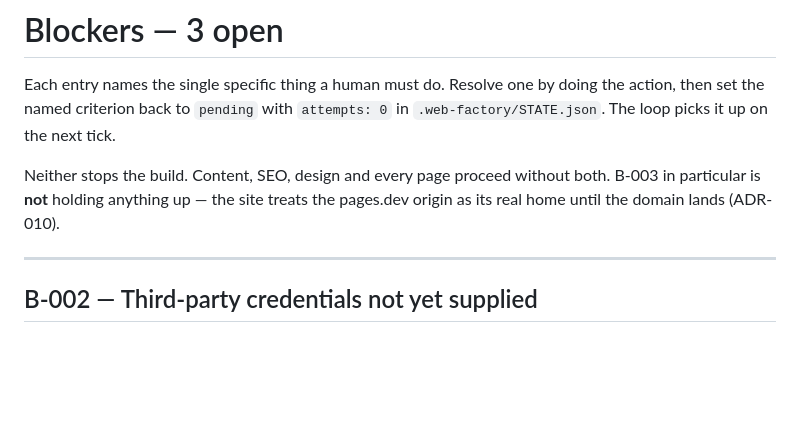
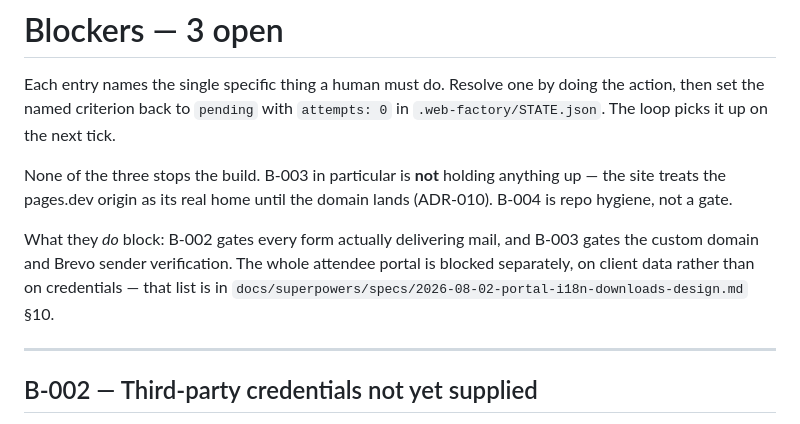
Before and after one commit to benkaranja/KCTS-EXHIBITION, a Markdown page: BLOCKERS.md, the part around the change. GitHub-like rendering; blank space fills up the shorter version.

Commit message:
docs: correct stale blocker preamble for 3 open items
Co-Authored-By: Claude Opus 5 <noreply@anthropic.com>

```diff
--- a/BLOCKERS.md
+++ b/BLOCKERS.md
@@ -4,9 +4,14 @@ Each entry names the single specific thing a human must do. Resolve one by doing
 the action, then set the named criterion back to `pending` with `attempts: 0` in
 `.web-factory/STATE.json`. The loop picks it up on the next tick.
 
-Neither stops the build. Content, SEO, design and every page proceed without
-both. B-003 in particular is **not** holding anything up — the site treats the
-pages.dev origin as its real home until the domain lands (ADR-010).
+None of the three stops the build. B-003 in particular is **not** holding anything
+up — the site treats the pages.dev origin as its real home until the domain lands
+(ADR-010). B-004 is repo hygiene, not a gate.
+
+What they *do* block: B-002 gates every form actually delivering mail, and B-003
+gates the custom domain and Brevo sender verification. The whole attendee portal
+is blocked separately, on client data rather than on credentials — that list is in
+`docs/superpowers/specs/2026-08-02-portal-i18n-downloads-design.md` §10.
 
 ---
 
```
